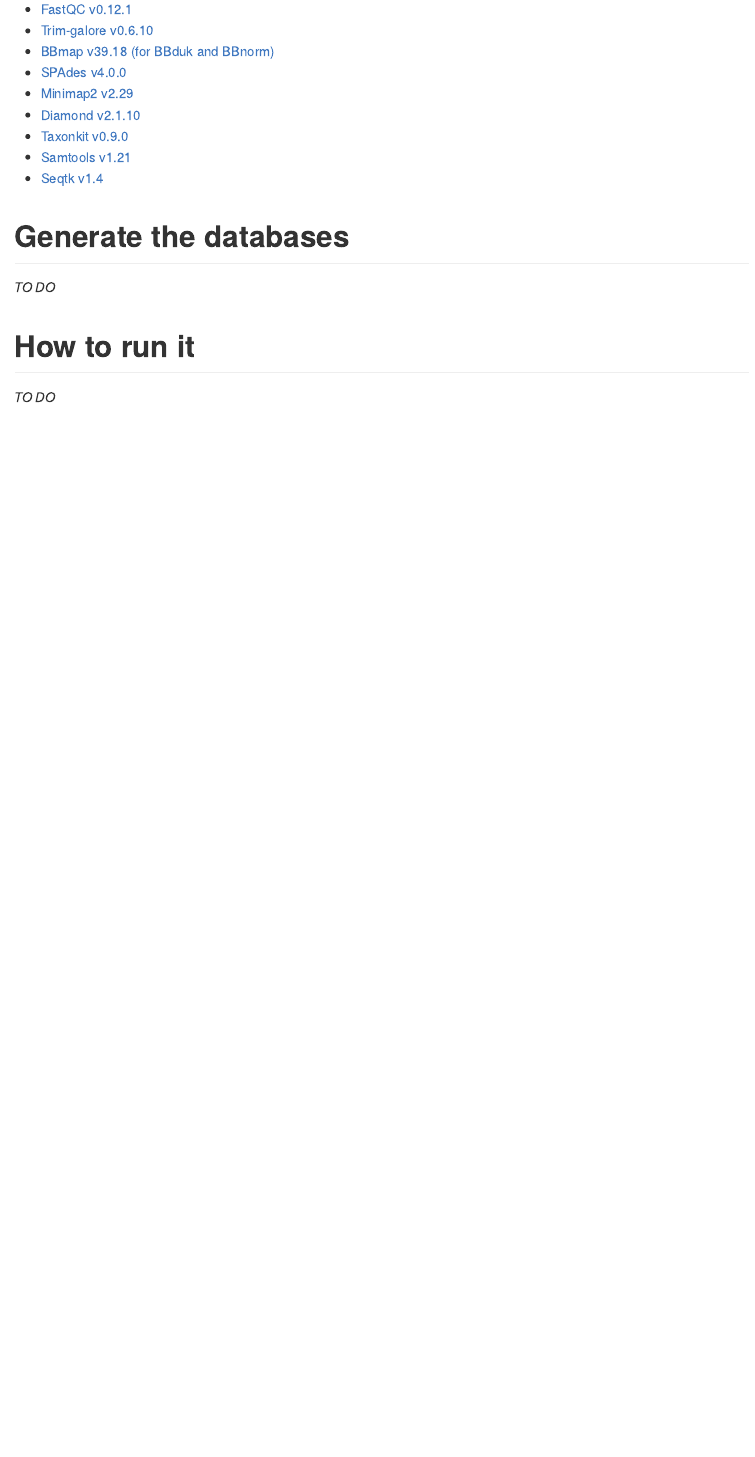
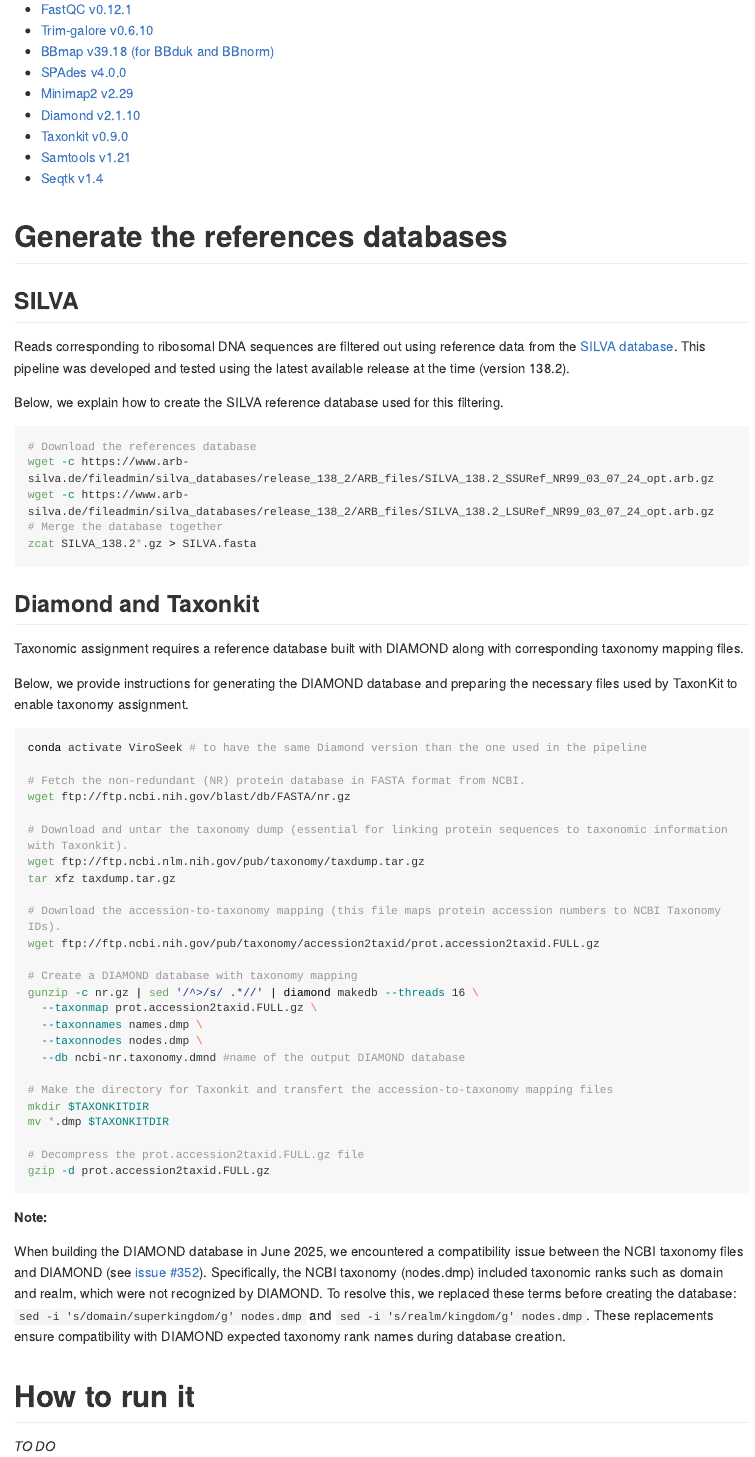
Before and after one commit to MargauxLefebvre/ViroSeek, an R Markdown document (README.Rmd): the page in a window 1100 px wide, from 790 px down. The pictures show the output file README.md that the author committed with the source, drawn offline in the style of GitHub; long lines of code are wrapped.

Commit message:
Add how to generate the reference databases

````diff
--- a/README.Rmd
+++ b/README.Rmd
@@ -46,9 +46,61 @@
 * [Samtools v1.21](http://www.htslib.org/doc/1.21/samtools.html)
 * [Seqtk v1.4](https://github.com/lh3/seqtk)
 
-# Generate the databases
+# Generate the references databases
 
-*TO DO*
+## SILVA
+
+Reads corresponding to ribosomal DNA sequences are filtered out using reference data from the [SILVA database](https://www.arb-silva.de/). This pipeline was developed and tested using the latest available release at the time (version 138.2).
+
+Below, we explain how to create the SILVA reference database used for this filtering.
+
+```{bash}
+# Download the references database
+wget -c https://www.arb-silva.de/fileadmin/silva_databases/release_138_2/ARB_files/SILVA_138.2_SSURef_NR99_03_07_24_opt.arb.gz
+wget -c https://www.arb-silva.de/fileadmin/silva_databases/release_138_2/ARB_files/SILVA_138.2_LSURef_NR99_03_07_24_opt.arb.gz
+# Merge the database together
+zcat SILVA_138.2*.gz > SILVA.fasta
+```
+
+## Diamond and Taxonkit
+
+Taxonomic assignment requires a reference database built with DIAMOND along with corresponding taxonomy mapping files.
+
+Below, we provide instructions for generating the DIAMOND database and preparing the necessary files used by TaxonKit to enable taxonomy assignment.
+
+```{bash}
+conda activate ViroSeek # to have the same Diamond version than the one used in the pipeline
+
+# Fetch the non-redundant (NR) protein database in FASTA format from NCBI.
+wget ftp://ftp.ncbi.nih.gov/blast/db/FASTA/nr.gz
+
+# Download and untar the taxonomy dump (essential for linking protein sequences to taxonomic information with Taxonkit).
+wget ftp://ftp.ncbi.nlm.nih.gov/pub/taxonomy/taxdump.tar.gz
+tar xfz taxdump.tar.gz
+
+# Download the accession-to-taxonomy mapping (this file maps protein accession numbers to NCBI Taxonomy IDs).
+wget ftp://ftp.ncbi.nih.gov/pub/taxonomy/accession2taxid/prot.accession2taxid.FULL.gz
+
+# Create a DIAMOND database with taxonomy mapping
+gunzip -c nr.gz | sed '/^>/s/ .*//' | diamond makedb --threads 16 \
+  --taxonmap prot.accession2taxid.FULL.gz \
+  --taxonnames names.dmp \
+  --taxonnodes nodes.dmp \
+  --db ncbi-nr.taxonomy.dmnd #name of the output DIAMOND database
+
+# Make the directory for Taxonkit and transfert the accession-to-taxonomy mapping files
+mkdir $TAXONKITDIR
+mv *.dmp $TAXONKITDIR
+
+# Decompress the prot.accession2taxid.FULL.gz file
+gzip -d prot.accession2taxid.FULL.gz
+```
+
+**Note:**
+
+When building the DIAMOND database in June 2025, we encountered a compatibility issue between the NCBI taxonomy files and DIAMOND (see [issue #352](https://github.com/bbuchfink/diamond/issues/352)). Specifically, the NCBI taxonomy (nodes.dmp) included taxonomic ranks such as domain and realm, which were not recognized by DIAMOND.
+To resolve this, we replaced these terms before creating the database: `sed -i 's/domain/superkingdom/g' nodes.dmp` and `sed -i 's/realm/kingdom/g' nodes.dmp`.
+These replacements ensure compatibility with DIAMOND expected taxonomy rank names during database creation.
 
 # How to run it
 
````
Also changed, not shown: README.md.
